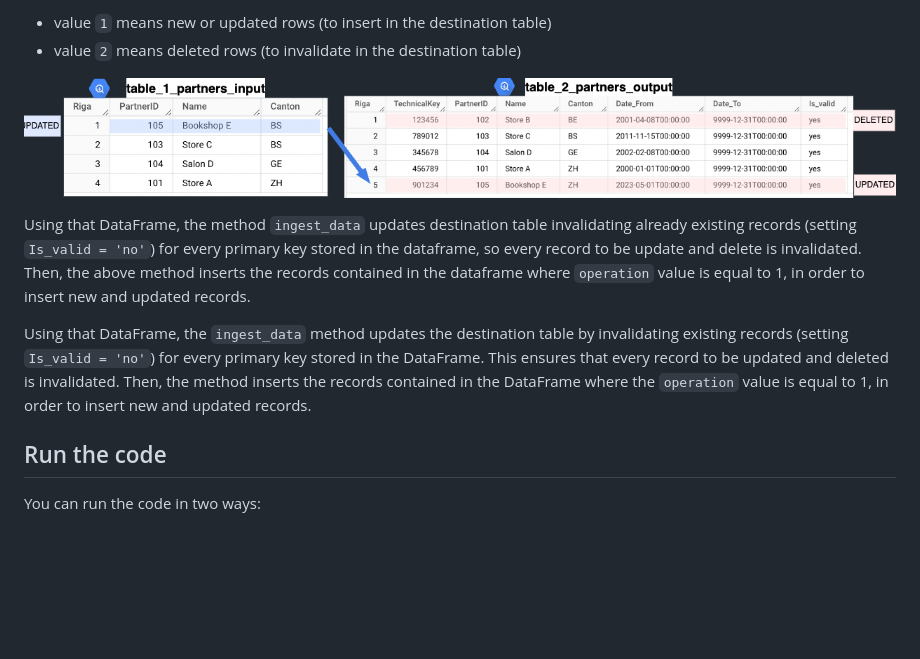
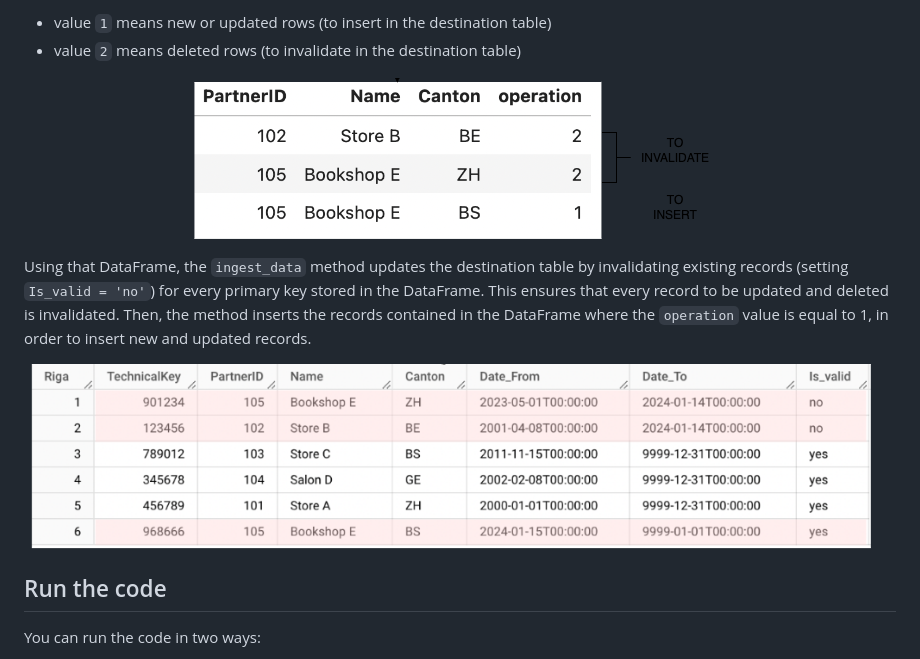
Before and after one commit to idini/transformation_scd2, a Markdown page: README.md, the part around the change printed below. GitHub-like rendering; pictures changed too: docs/images/compare_result.png (added), docs/images/result.png (added); blank space fills up the shorter version.

Commit message:
add images to readme

```diff
--- a/README.md
+++ b/README.md
@@ -185,13 +189,15 @@ The result of `TableComparer.compare_tables` is a `pandas.DataFrame` containing
  - value `1` means new or updated rows (to insert in the destination table)
  - value `2` means deleted rows (to invalidate in the destination table)
 
- <p align="center">
-<img src="./docs/images/tables.png" />
+<p align="center">
+<img src="./docs/images/compare_result.png" />
 </p>
 
-Using that DataFrame, the method `ingest_data` updates destination table invalidating already existing records (setting `Is_valid = 'no'`) for every primary key stored in the dataframe, so every record to be update and delete is invalidated. Then, the above method inserts the records contained in the dataframe where `operation` value is equal to 1, in order to insert new and updated records.
+Using that DataFrame, the `ingest_data` method updates the destination table by invalidating existing records (setting `Is_valid = 'no'`) for every primary key stored in the DataFrame. This ensures that every record to be updated and deleted is invalidated. Then, the method inserts the records contained in the DataFrame where the `operation` value is equal to 1, in order to insert new and updated records.
 
-Using that DataFrame, the `ingest_data` method updates the destination table by invalidating existing records (setting `Is_valid = 'no'`) for every primary key stored in the DataFrame. This ensures that every record to be updated and deleted is invalidated. Then, the method inserts the records contained in the DataFrame where the `operation` value is equal to 1, in order to insert new and updated records.
+<p align="center">
+<img src="./docs/images/result.png" />
+</p>
 
 ## Run the code
 
```
Also changed, not shown: other parts of README.md (+4 -0 lines).
